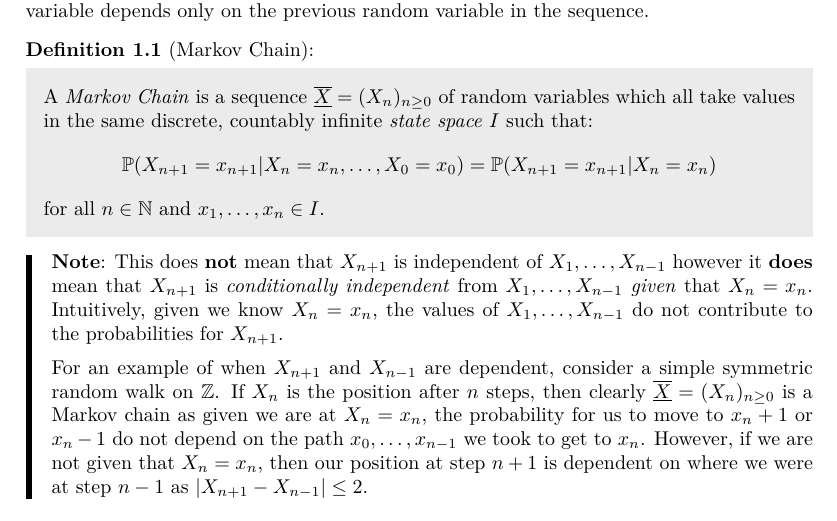
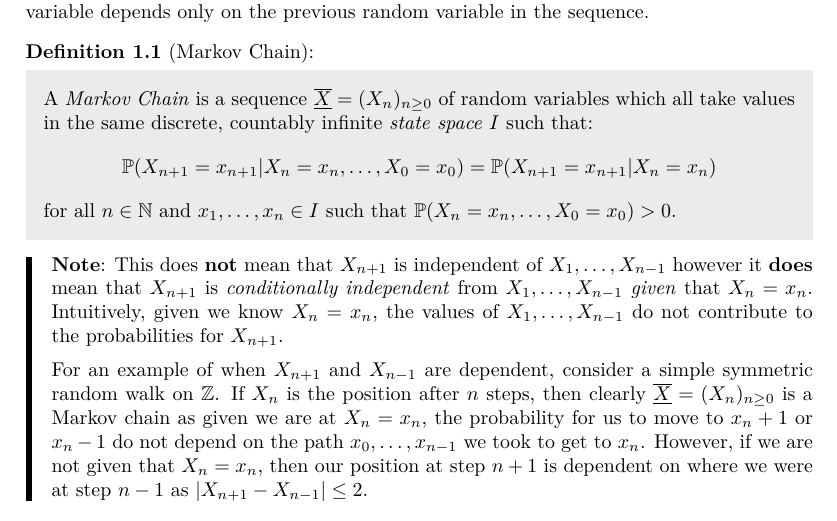
Before and after one commit to ras257/cam-notes, a LaTeX document (IB/michaelmas/MarkovChains/chapters/1-Introduction.tex): part of page 1 of 9, cut so that both start at the same text. Compiled offline with pdfLaTeX.

Commit message:
Markov: Update definition

```diff
--- a/IB/michaelmas/MarkovChains/chapters/1-Introduction.tex
+++ b/IB/michaelmas/MarkovChains/chapters/1-Introduction.tex
@@ -11,7 +11,7 @@ Loosely speaking, a \textit{Markov Chain} is a sequence of random variables wher
   \[
     \P(X_{n + 1} = x_{n + 1} \vert X_n = x_n, \ldots, X_0 = x_0) = \P(X_{n + 1} = x_{n + 1} \vert X_n = x_n)
   \]
-  for all $n \in \N$ and $x_1, \ldots, x_n \in I$.
+  for all $n \in \N$ and $x_1, \ldots, x_n \in I$ such that $\P(X_n = x_n, \ldots, X_0 = x_0) > 0$.
 \end{definition}
 \begin{remark}[Note]
   This does \textbf{not} mean that $X_{n + 1}$ is independent of $X_1, \ldots, X_{n - 1}$ however it \textbf{does} mean that $X_{n + 1}$ is \textit{conditionally independent} from $X_1, \ldots, X_{n - 1}$ \textit{given} that $X_n = x_n$.
```
